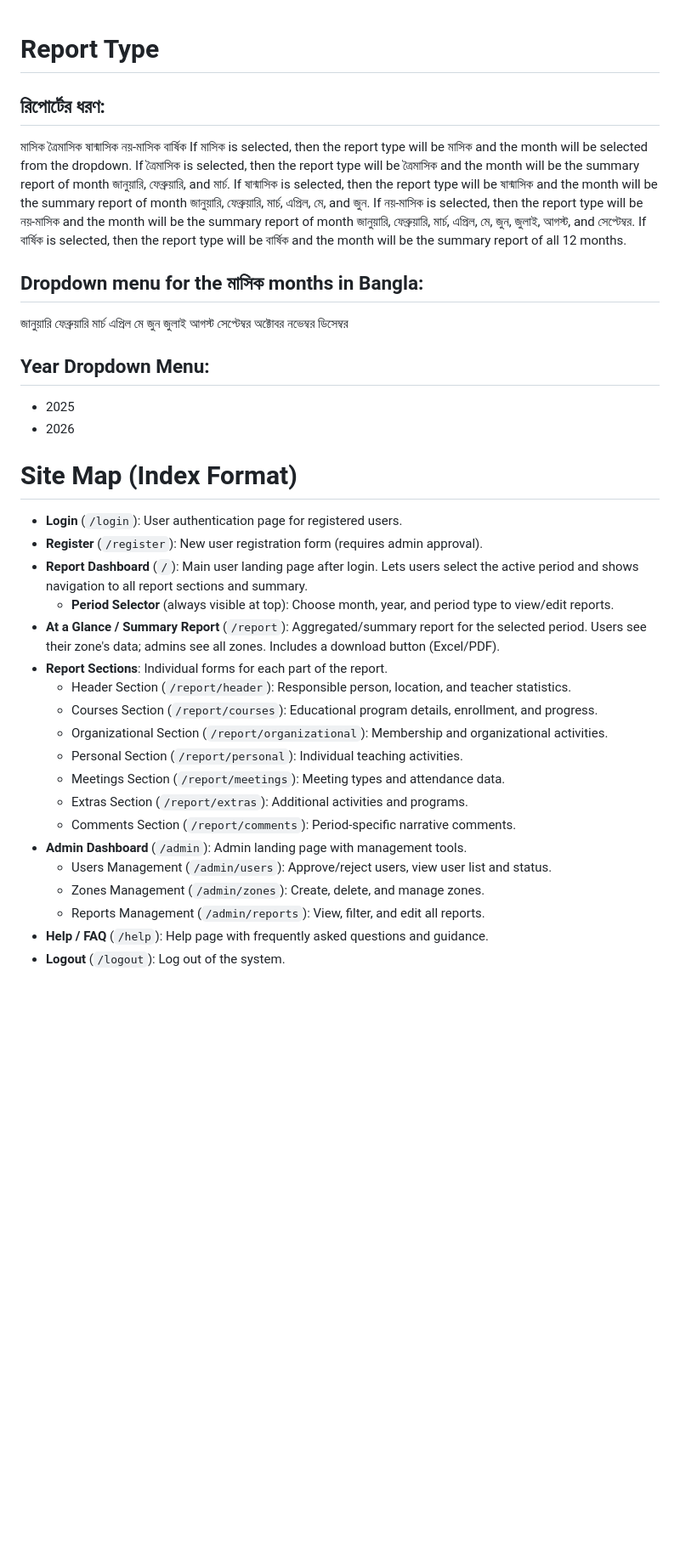
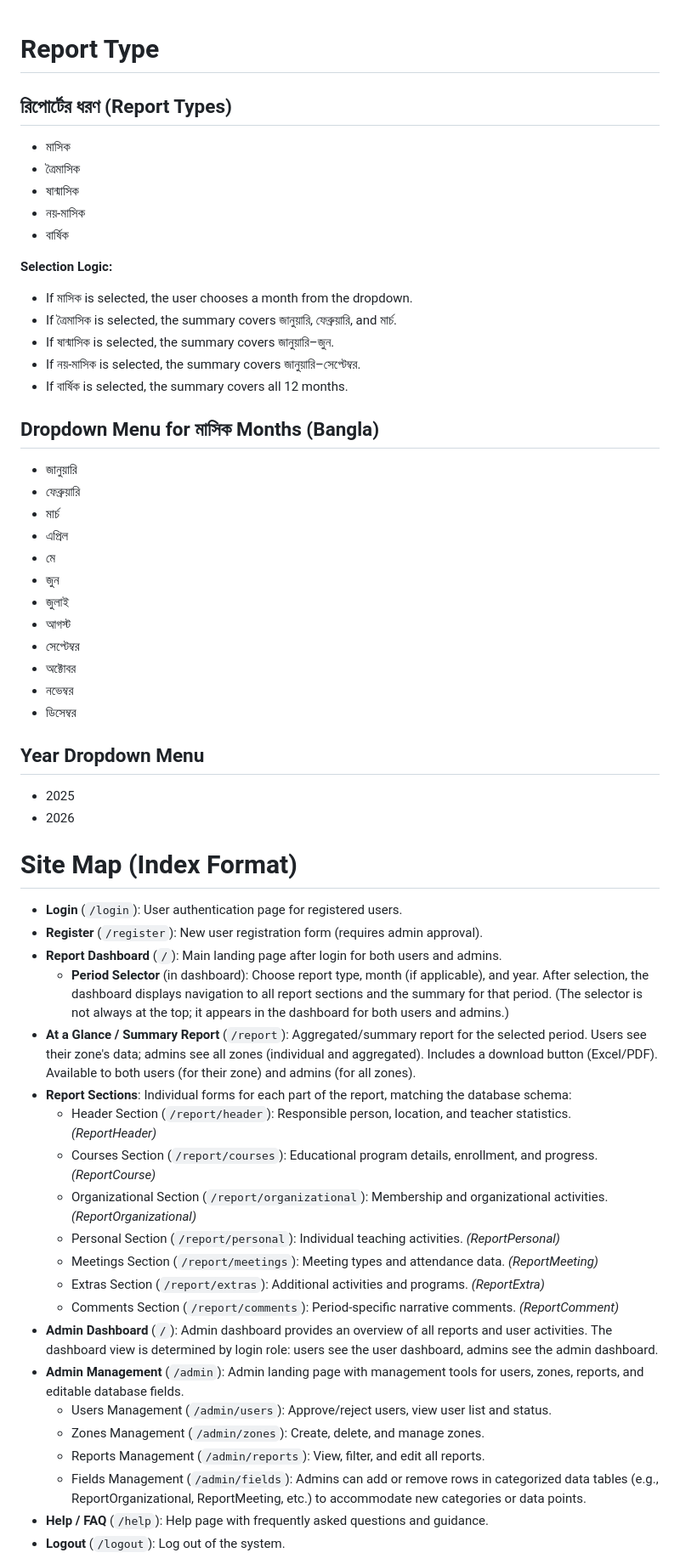
Before and after one commit to Jabir-A-H/report-submission, a Markdown page: TODO_3.md, the part around one of its changes. Shown at 85% size. Drawn GitHub-style; blank space fills up the shorter version.

```diff
--- a/TODO_3.md
+++ b/TODO_3.md
@@ -1,33 +1,39 @@
+
 # Report Type
-## রিপোর্টের ধরণ:
-মাসিক
-ত্রৈমাসিক
-ষান্মাসিক
-নয়-মাসিক
-বার্ষিক
-    If মাসিক is selected, then the report type will be মাসিক and the month will be selected from the dropdown.
-    If ত্রৈমাসিক is selected, then the report type will be ত্রৈমাসিক and the month will be the summary report of month জানুয়ারি, ফেব্রুয়ারি, and মার্চ.
-    If ষান্মাসিক is selected, then the report type will be ষান্মাসিক and the month will be the summary report of month জানুয়ারি, ফেব্রুয়ারি, মার্চ, এপ্রিল, মে, and জুন.
-    If নয়-মাসিক is selected, then the report type will be নয়-মাসিক and the month will be the summary report of month জানুয়ারি, ফেব্রুয়ারি, মার্চ, এপ্রিল, মে, জুন, জুলাই, আগস্ট, and সেপ্টেম্বর.
-    If বার্ষিক is selected, then the report type will be বার্ষিক and the month will be the summary report of all 12 months.
 
-## Dropdown menu for the মাসিক months in Bangla:
-জানুয়ারি
-ফেব্রুয়ারি
-মার্চ
-এপ্রিল
-মে
-জুন
-জুলাই
-আগস্ট
-সেপ্টেম্বর
-অক্টোবর
-নভেম্বর
-ডিসেম্বর
+## রিপোর্টের ধরণ (Report Types)
+- মাসিক
+- ত্রৈমাসিক
+- ষান্মাসিক
+- নয়-মাসিক
+- বার্ষিক
 
-## Year Dropdown Menu:
+**Selection Logic:**
+- If মাসিক is selected, the user chooses a month from the dropdown.
+- If ত্রৈমাসিক is selected, the summary covers জানুয়ারি, ফেব্রুয়ারি, and মার্চ.
+- If ষান্মাসিক is selected, the summary covers জানুয়ারি–জুন.
+- If নয়-মাসিক is selected, the summary covers জানুয়ারি–সেপ্টেম্বর.
+- If বার্ষিক is selected, the summary covers all 12 months.
+
+## Dropdown Menu for মাসিক Months (Bangla)
+- জানুয়ারি
+- ফেব্রুয়ারি
+- মার্চ
+- এপ্রিল
+- মে
+- জুন
+- জুলাই
+- আগস্ট
+- সেপ্টেম্বর
+- অক্টোবর
+- নভেম্বর
+- ডিসেম্বর
+
+## Year Dropdown Menu
 - 2025
 - 2026
+
+
 
 
 
@@ -35,21 +41,23 @@
 
 - **Login** (`/login`): User authentication page for registered users.
 - **Register** (`/register`): New user registration form (requires admin approval).
-- **Report Dashboard** (`/`): Main user landing page after login. Lets users select the active period and shows navigation to all report sections and summary.
-  - **Period Selector** (always visible at top): Choose month, year, and period type to view/edit reports.
-- **At a Glance / Summary Report** (`/report`): Aggregated/summary report for the selected period. Users see their zone's data; admins see all zones. Includes a download button (Excel/PDF).
-- **Report Sections**: Individual forms for each part of the report.
-  - Header Section (`/report/header`): Responsible person, location, and teacher statistics.
-  - Courses Section (`/report/courses`): Educational program details, enrollment, and progress.
-  - Organizational Section (`/report/organizational`): Membership and organizational activities.
-  - Personal Section (`/report/personal`): Individual teaching activities.
-  - Meetings Section (`/report/meetings`): Meeting types and attendance data.
-  - Extras Section (`/report/extras`): Additional activities and programs.
-  - Comments Section (`/report/comments`): Period-specific narrative comments.
-- **Admin Dashboard** (`/admin`): Admin landing page with management tools.
+- **Report Dashboard** (`/`): Main landing page after login for both users and admins.
+  - **Period Selector** (in dashboard): Choose report type, month (if applicable), and year. After selection, the dashboard displays navigation to all report sections and the summary for that period. (The selector is not always at the top; it appears in the dashboard for both users and admins.)
+- **At a Glance / Summary Report** (`/report`): Aggregated/summary report for the selected period. Users see their zone's data; admins see all zones (individual and aggregated). Includes a download button (Excel/PDF). Available to both users (for their zone) and admins (for all zones).
+- **Report Sections**: Individual forms for each part of the report, matching the database schema:
+  - Header Section (`/report/header`): Responsible person, location, and teacher statistics. *(ReportHeader)*
+  - Courses Section (`/report/courses`): Educational program details, enrollment, and progress. *(ReportCourse)*
+  - Organizational Section (`/report/organizational`): Membership and organizational activities. *(ReportOrganizational)*
+  - Personal Section (`/report/personal`): Individual teaching activities. *(ReportPersonal)*
+  - Meetings Section (`/report/meetings`): Meeting types and attendance data. *(ReportMeeting)*
+  - Extras Section (`/report/extras`): Additional activities and programs. *(ReportExtra)*
+  - Comments Section (`/report/comments`): Period-specific narrative comments. *(ReportComment)*
+- **Admin Dashboard** (`/`): Admin dashboard provides an overview of all reports and user activities. The dashboard view is determined by login role: users see the user dashboard, admins see the admin dashboard.
+- **Admin Management** (`/admin`): Admin landing page with management tools for users, zones, reports, and editable database fields.
   - Users Management (`/admin/users`): Approve/reject users, view user list and status.
   - Zones Management (`/admin/zones`): Create, delete, and manage zones.
   - Reports Management (`/admin/reports`): View, filter, and edit all reports.
+  - Fields Management (`/admin/fields`): Admins can add or remove rows in categorized data tables (e.g., ReportOrganizational, ReportMeeting, etc.) to accommodate new categories or data points.
 - **Help / FAQ** (`/help`): Help page with frequently asked questions and guidance.
 - **Logout** (`/logout`): Log out of the system.
 
```
Also changed, not shown: other parts of TODO_3.md (+4 -2 lines).
